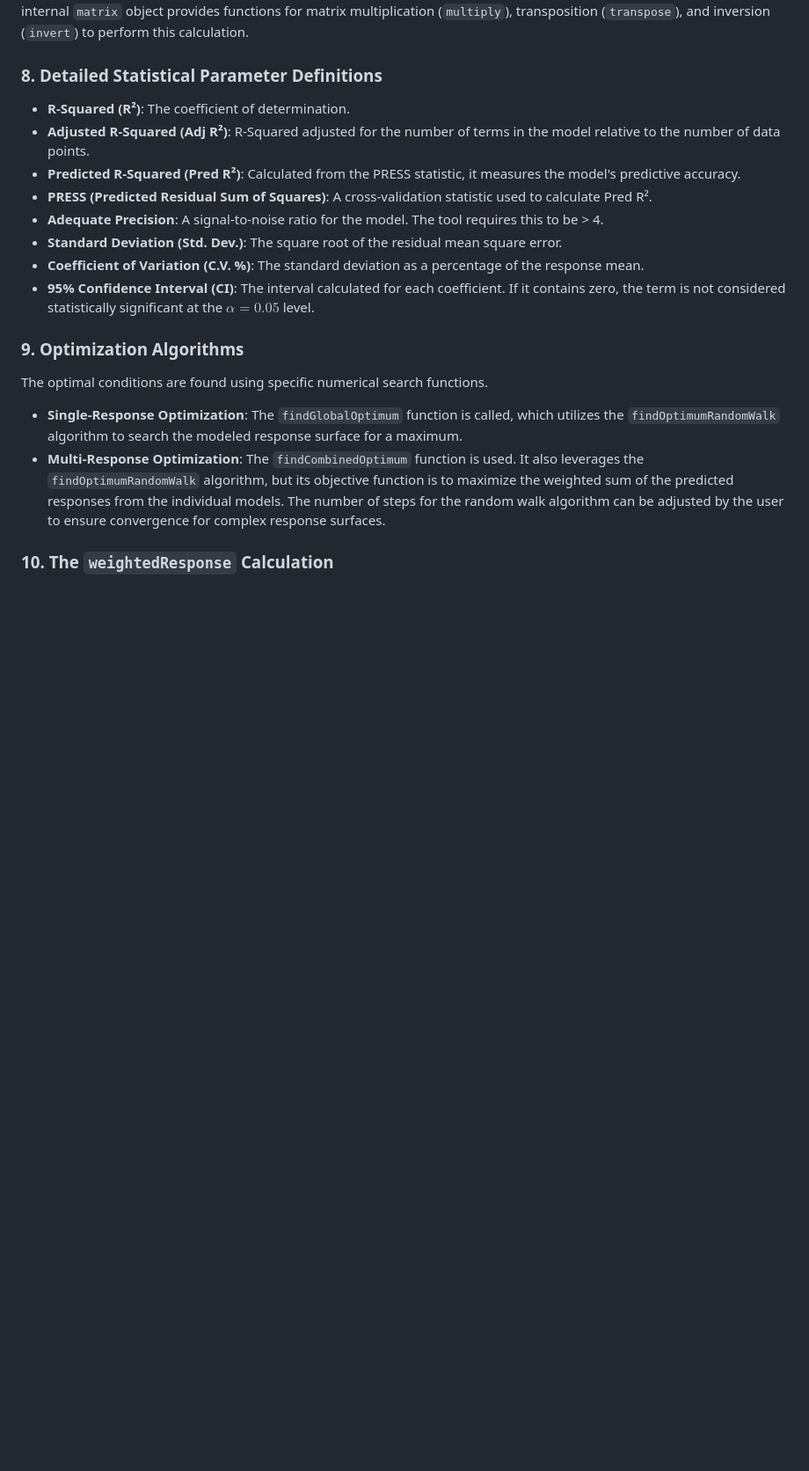
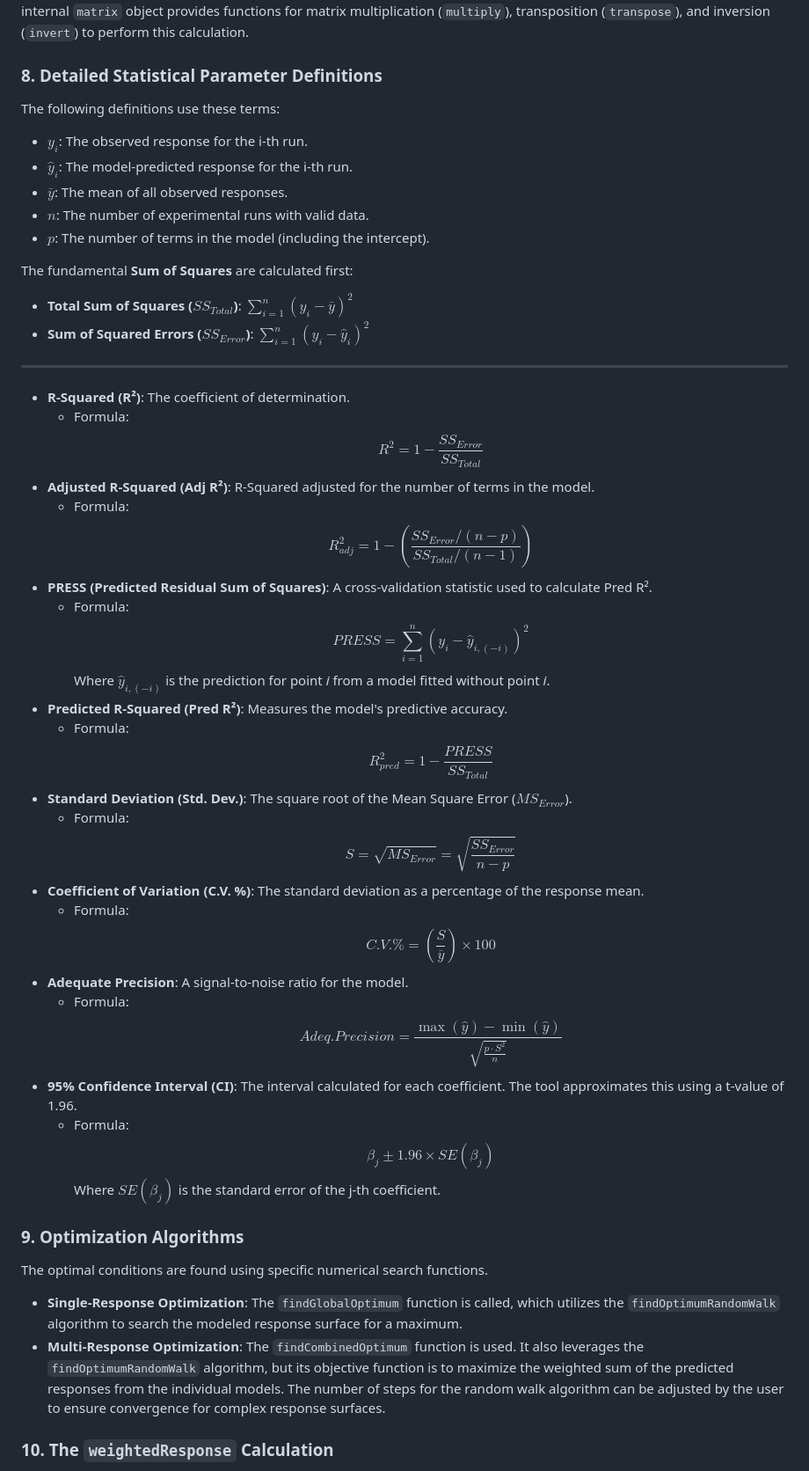
Before and after one commit to nitad54448/sps, a Markdown page: README.md, the part around one of its changes. Shown at 88% size. Rendered like a GitHub page; blank space fills up the shorter version.

```diff
--- a/README.md
+++ b/README.md
@@ -143,14 +140,37 @@ Where $\mathbf{b}$ is the vector of estimated coefficients, $\mathbf{X}$ is the
 
 ### **8. Detailed Statistical Parameter Definitions**
 
+The following definitions use these terms:
+* $y_i$: The observed response for the i-th run.
+* $\hat{y}_i$: The model-predicted response for the i-th run.
+* $\bar{y}$: The mean of all observed responses.
+* $n$: The number of experimental runs with valid data.
+* $p$: The number of terms in the model (including the intercept).
+
+The fundamental **Sum of Squares** are calculated first:
+* **Total Sum of Squares ($SS_{Total}$)**: $\sum_{i=1}^{n} (y_i - \bar{y})^2$
+* **Sum of Squared Errors ($SS_{Error}$)**: $\sum_{i=1}^{n} (y_i - \hat{y}_i)^2$
+
+---
+
 * **R-Squared (R²)**: The coefficient of determination.
-* **Adjusted R-Squared (Adj R²)**: R-Squared adjusted for the number of terms in the model relative to the number of data points.
-* **Predicted R-Squared (Pred R²)**: Calculated from the PRESS statistic, it measures the model's predictive accuracy.
+    * Formula: $$R^2 = 1 - \frac{SS_{Error}}{SS_{Total}}$$
+* **Adjusted R-Squared (Adj R²)**: R-Squared adjusted for the number of terms in the model.
+    * Formula: $$R^2_{adj} = 1 - \left( \frac{SS_{Error}/(n-p)}{SS_{Total}/(n-1)} \right)$$
 * **PRESS (Predicted Residual Sum of Squares)**: A cross-validation statistic used to calculate Pred R².
-* **Adequate Precision**: A signal-to-noise ratio for the model. The tool requires this to be > 4.
-* **Standard Deviation (Std. Dev.)**: The square root of the residual mean square error.
+    * Formula: $$PRESS = \sum_{i=1}^{n} (y_i - \hat{y}_{i,(-i)})^2$$
+    Where $\hat{y}_{i,(-i)}$ is the prediction for point *i* from a model fitted without point *i*.
+* **Predicted R-Squared (Pred R²)**: Measures the model's predictive accuracy.
+    * Formula: $$R^2_{pred} = 1 - \frac{PRESS}{SS_{Total}}$$
+* **Standard Deviation (Std. Dev.)**: The square root of the Mean Square Error ($MS_{Error}$).
+    * Formula: $$S = \sqrt{MS_{Error}} = \sqrt{\frac{SS_{Error}}{n-p}}$$
 * **Coefficient of Variation (C.V. %)**: The standard deviation as a percentage of the response mean.
-* **95% Confidence Interval (CI)**: The interval calculated for each coefficient. If it contains zero, the term is not considered statistically significant at the $\alpha=0.05$ level.
+    * Formula: $$C.V.\% = \left( \frac{S}{\bar{y}} \right) \times 100$$
+* **Adequate Precision**: A signal-to-noise ratio for the model.
+    * Formula: $$Adeq. Precision = \frac{\max(\hat{y}) - \min(\hat{y})}{\sqrt{\frac{p \cdot S^2}{n}}}$$
+* **95% Confidence Interval (CI)**: The interval calculated for each coefficient. The tool approximates this using a t-value of 1.96.
+    * Formula: $$\beta_j \pm 1.96 \times SE(\beta_j)$$
+    Where $SE(\beta_j)$ is the standard error of the j-th coefficient.
 
 ### **9. Optimization Algorithms**
 
```
Also changed, not shown: other parts of README.md (+5 -8 lines).
